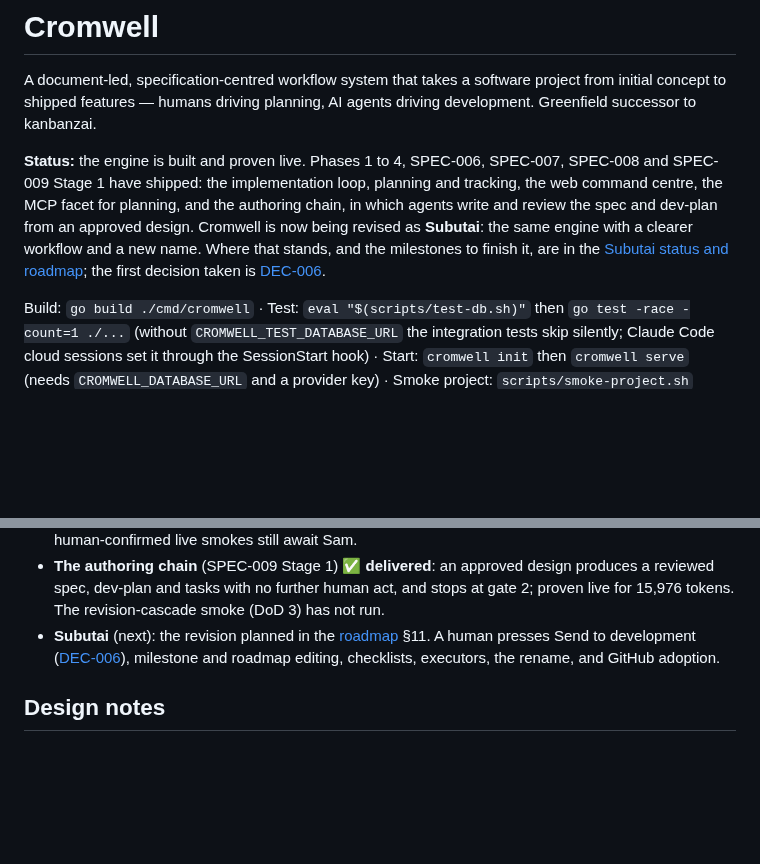
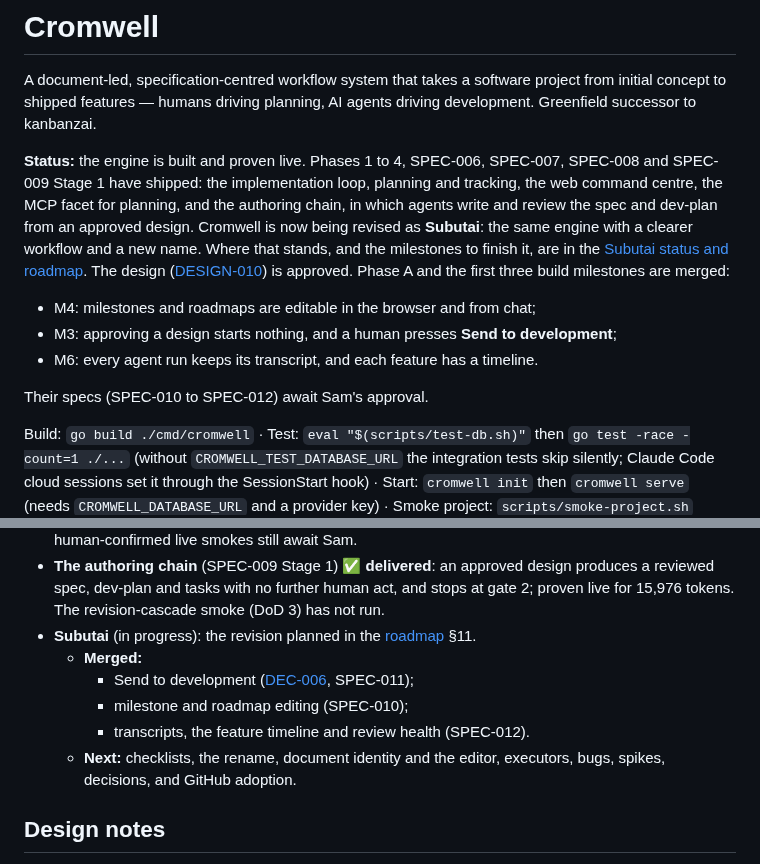
Before and after one commit to sambeau/cromwell, a Markdown page: README.md, 2 parts joined by grey strips. Rendered like a GitHub page; blank space fills up the shorter version.

Commit message:
docs: README and manual testing catch up with M3, M4 and M6
Co-Authored-By: Claude Opus 5.5 <noreply@anthropic.com>
Claude-Session: https://claude.ai/code/session_01PmBpsKgipSfoGnrySx2Nhk

```diff
--- a/README.md
+++ b/README.md
@@ -11,8 +11,15 @@ the authoring chain, in which agents write and review the spec and dev-plan
 from an approved design. Cromwell is now being revised as **Subutai**: the
 same engine with a clearer workflow and a new name. Where that stands, and the
 milestones to finish it, are in the
-[Subutai status and roadmap](docs/notes/subutai-status-and-roadmap-2026-09-28.md);
-the first decision taken is [DEC-006](docs/decisions/DEC-006-humans-start-development.md).
+[Subutai status and roadmap](docs/notes/subutai-status-and-roadmap-2026-09-28.md).
+The design ([DESIGN-010](docs/design/DESIGN-010-subutai.md)) is approved.
+Phase A and the first three build milestones are merged:
+- M4: milestones and roadmaps are editable in the browser and from chat;
+- M3: approving a design starts nothing, and a human presses **Send to
+  development**;
+- M6: every agent run keeps its transcript, and each feature has a timeline.
+
+Their specs (SPEC-010 to SPEC-012) await Sam's approval.
 
 Build: `go build ./cmd/cromwell` · Test: `eval "$(scripts/test-db.sh)"` then
 `go test -race -count=1 ./...` (without `CROMWELL_TEST_DATABASE_URL` the
@@ -98,11 +105,14 @@ Authority runs top to bottom (spec binds, design explains, decisions record):
   design produces a reviewed spec, dev-plan and tasks with no further human
   act, and stops at gate 2; proven live for 15,976 tokens. The revision-cascade
   smoke (DoD 3) has not run.
-- **Subutai** (next): the revision planned in the
-  [roadmap](docs/notes/subutai-status-and-roadmap-2026-09-28.md) §11. A human
-  presses Send to development ([DEC-006](docs/decisions/DEC-006-humans-start-development.md)),
-  milestone and roadmap editing, checklists, executors, the rename, and GitHub
-  adoption.
+- **Subutai** (in progress): the revision planned in the
+  [roadmap](docs/notes/subutai-status-and-roadmap-2026-09-28.md) §11.
+  - **Merged:**
+    - Send to development ([DEC-006](docs/decisions/DEC-006-humans-start-development.md), SPEC-011);
+    - milestone and roadmap editing (SPEC-010);
+    - transcripts, the feature timeline and review health (SPEC-012).
+  - **Next:** checklists, the rename, document identity and the editor,
+    executors, bugs, spikes, decisions, and GitHub adoption.
 
 ## Design notes
 
```
Also changed, not shown: docs/manual-testing.md (+6 -4 lines).
